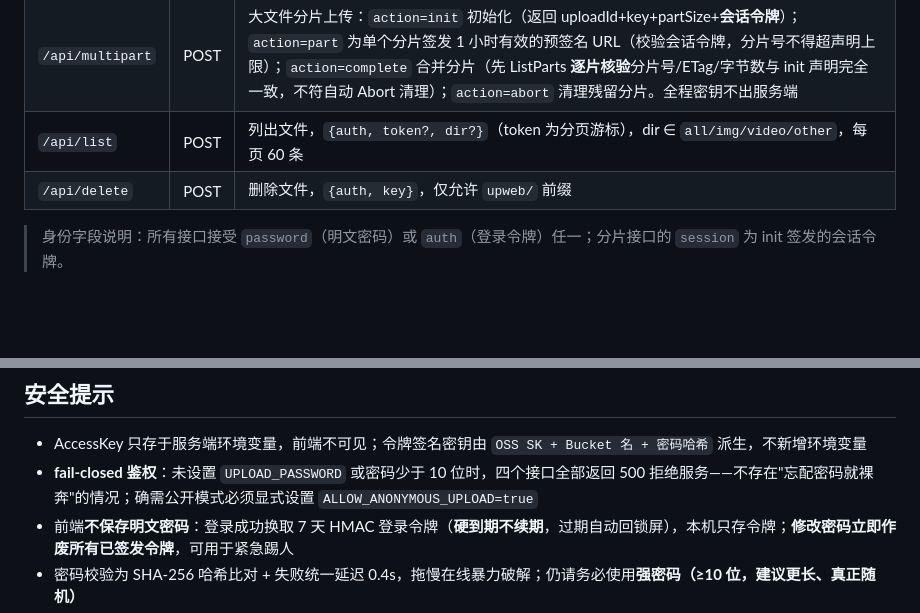
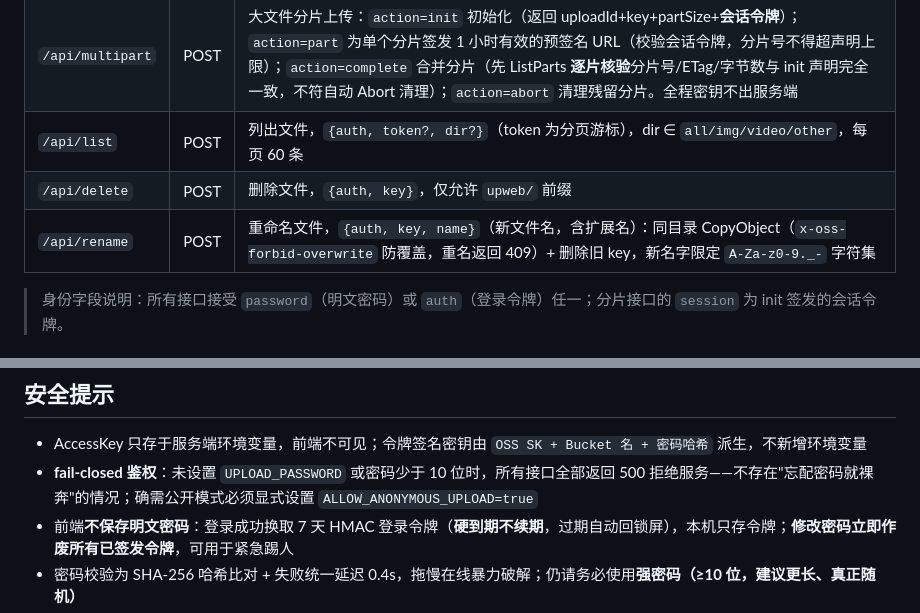
Before and after one commit to yascitom/66img, a Markdown page: README.md, 2 parts joined by grey strips. Drawn GitHub-style; blank space fills up the shorter version.

```diff
--- a/README.md
+++ b/README.md
@@ -125,6 +127,7 @@
 | `/api/multipart` | POST | 大文件分片上传：`action=init` 初始化（返回 uploadId+key+partSize+**会话令牌**）；`action=part` 为单个分片签发 1 小时有效的预签名 URL（校验会话令牌，分片号不得超声明上限）；`action=complete` 合并分片（先 ListParts **逐片核验**分片号/ETag/字节数与 init 声明完全一致，不符自动 Abort 清理）；`action=abort` 清理残留分片。全程密钥不出服务端 |
 | `/api/list` | POST | 列出文件，`{auth, token?, dir?}`（token 为分页游标），dir ∈ `all/img/video/other`，每页 60 条 |
 | `/api/delete` | POST | 删除文件，`{auth, key}`，仅允许 `upweb/` 前缀 |
+| `/api/rename` | POST | 重命名文件，`{auth, key, name}`（新文件名，含扩展名）：同目录 CopyObject（`x-oss-forbid-overwrite` 防覆盖，重名返回 409）+ 删除旧 key，新名字限定 `A-Za-z0-9._-` 字符集 |
 
 > 身份字段说明：所有接口接受 `password`（明文密码）或 `auth`（登录令牌）任一；分片接口的 `session` 为 init 签发的会话令牌。
 
@@ -147,7 +150,7 @@
 ## 安全提示
 
 - AccessKey 只存于服务端环境变量，前端不可见；令牌签名密钥由 `OSS SK + Bucket 名 + 密码哈希` 派生，不新增环境变量
-- **fail-closed 鉴权**：未设置 `UPLOAD_PASSWORD` 或密码少于 10 位时，四个接口全部返回 500 拒绝服务——不存在"忘配密码就裸奔"的情况；确需公开模式必须显式设置 `ALLOW_ANONYMOUS_UPLOAD=true`
+- **fail-closed 鉴权**：未设置 `UPLOAD_PASSWORD` 或密码少于 10 位时，所有接口全部返回 500 拒绝服务——不存在"忘配密码就裸奔"的情况；确需公开模式必须显式设置 `ALLOW_ANONYMOUS_UPLOAD=true`
 - 前端**不保存明文密码**：登录成功换取 7 天 HMAC 登录令牌（**硬到期不续期**，过期自动回锁屏），本机只存令牌；**修改密码立即作废所有已签发令牌**，可用于紧急踢人
 - 密码校验为 SHA-256 哈希比对 + 失败统一延迟 0.4s，拖慢在线暴力破解；仍请务必使用**强密码（≥10 位，建议更长、真正随机）**
 - 上传签名 Policy 同时绑定 **Bucket** 和精确对象键（`eq` 条件），`x-oss-forbid-overwrite` 也写入 Policy 条件（客户端无法剥离该字段来覆盖已有对象）
```
Also changed, not shown: other parts of README.md (+7 -5 lines).
